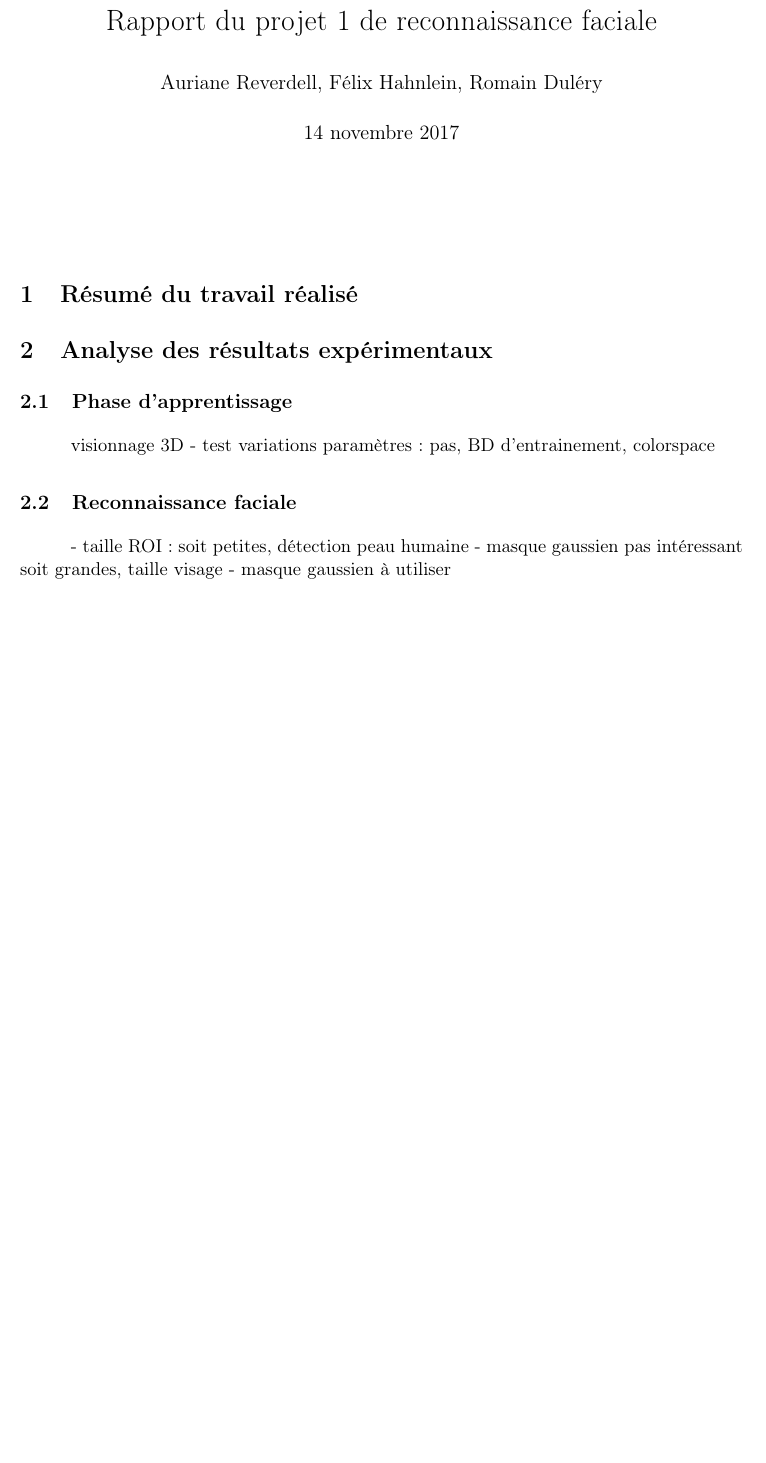
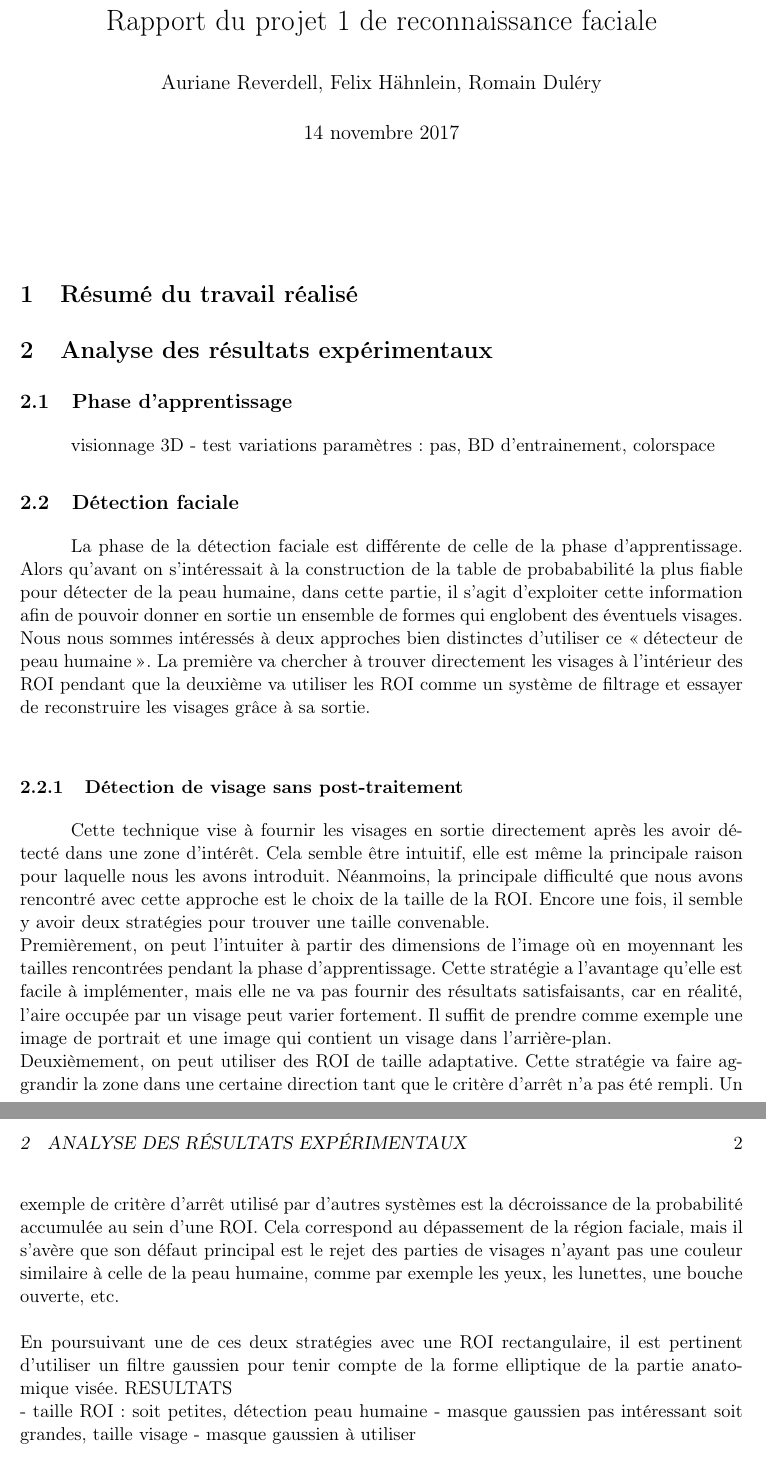
Before and after one commit to duleryr/face_detection, a LaTeX document (lab1/doc/rapport/rapport.tex): part of the page before the commit and two parts of pages 1 and 2 of 2 after it, the two joined at a grey line, cut so that both start at the same text, the shorter picture padded with empty space. Compiled offline with pdfLaTeX.

Commit message:
rapport: détection faciale sans post-traitement

```diff
--- a/lab1/doc/rapport/rapport.tex
+++ b/lab1/doc/rapport/rapport.tex
@@ -8,7 +8,7 @@
 \graphicspath{{images/}}
 
 \title{Rapport du projet 1 de reconnaissance faciale}
-\author{Auriane Reverdell, Félix Hahnlein, Romain Duléry}
+\author{Auriane Reverdell, Felix Hähnlein, Romain Duléry}
 \date{\today}
 
 \setlength{\oddsidemargin}{0.2cm}
@@ -29,7 +29,31 @@
 \subsection{Phase d'apprentissage}
 visionnage 3D
 - test variations paramètres : pas, BD d'entrainement, colorspace
-\subsection{Reconnaissance faciale}
+\subsection{Détection faciale}
+La phase de la détection faciale est différente de celle de la phase d'apprentissage.
+Alors qu'avant on s'intéressait à la construction de la table de probababilité la plus fiable pour détecter de la peau humaine, dans cette partie, il s'agit d'exploiter cette information afin de pouvoir donner en sortie un ensemble de formes qui englobent des éventuels visages.
+Nous nous sommes intéressés à deux approches bien distinctes d'utiliser ce \og détecteur de peau humaine\fg{}.
+La première va chercher à trouver directement les visages à l'intérieur des ROI pendant que la deuxième va utiliser les ROI comme un système de filtrage et essayer de reconstruire les visages grâce à sa sortie.
+\newline
+\subsubsection{Détection de visage sans post-traitement}
+Cette technique vise à fournir les visages en sortie directement après les avoir détecté dans une zone d'intérêt.
+Cela semble être intuitif, elle est même la principale raison pour laquelle nous les avons introduit.
+Néanmoins, la principale difficulté que nous avons rencontré avec cette approche est le choix de la taille de la ROI.
+Encore une fois, il semble y avoir deux stratégies pour trouver une taille convenable.
+\newline
+Premièrement, on peut l'intuiter à partir des dimensions de l'image où en moyennant les tailles rencontrées pendant la phase d'apprentissage.
+Cette stratégie a l'avantage qu'elle est facile à implémenter, mais elle ne va pas fournir des résultats satisfaisants, car en réalité, l'aire occupée par un visage peut varier fortement.
+Il suffit de prendre comme exemple une image de portrait et une image qui contient un visage dans l'arrière-plan.
+\newline
+Deuxièmement, on peut utiliser des ROI de taille adaptative.
+Cette stratégie va faire aggrandir la zone dans une certaine direction tant que le critère d'arrêt n'a pas été rempli.
+Un exemple de critère d'arrêt utilisé par d'autres systèmes est la décroissance de la probabilité accumulée au sein d'une ROI.
+Cela correspond au dépassement de la région faciale, mais il s'avère que son défaut principal est le rejet des parties de visages n'ayant pas une couleur similaire à celle de la peau humaine, comme par exemple les yeux, les lunettes, une bouche ouverte, etc.
+\newline
+\newline
+En poursuivant une de ces deux stratégies avec une ROI rectangulaire, il est pertinent d'utiliser un filtre gaussien pour tenir compte de la forme elliptique de la partie anatomique visée.
+RESULTATS
+\newline
 - taille ROI :
       soit petites, détection peau humaine
           - masque gaussien pas intéressant
```
